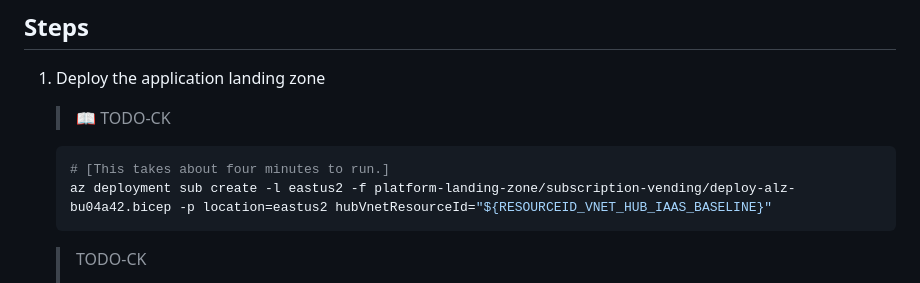
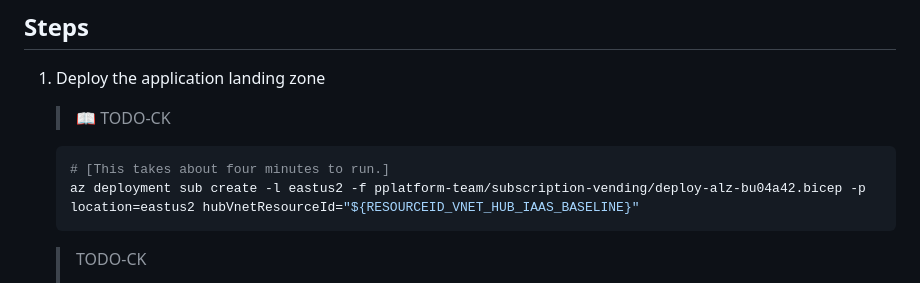
Before and after one commit to mspnp/iaas-landing-zone-baseline, a Markdown page: 04-subscription-vending-execute.md, the part around the change. Rendered like a GitHub page.

````diff
--- a/04-subscription-vending-execute.md
+++ b/04-subscription-vending-execute.md
@@ -41,7 +41,7 @@ Typically your subscription vending process would yield identities that can then
 
    ```bash
    # [This takes about four minutes to run.]
-   az deployment sub create -l eastus2 -f platform-landing-zone/subscription-vending/deploy-alz-bu04a42.bicep -p location=eastus2 hubVnetResourceId="${RESOURCEID_VNET_HUB_IAAS_BASELINE}"
+   az deployment sub create -l eastus2 -f pplatform-team/subscription-vending/deploy-alz-bu04a42.bicep -p location=eastus2 hubVnetResourceId="${RESOURCEID_VNET_HUB_IAAS_BASELINE}"
    ```
 
    > TODO-CK
````
Also changed, not shown: 02-connectivity-subscription.md (+1 -1 lines).
